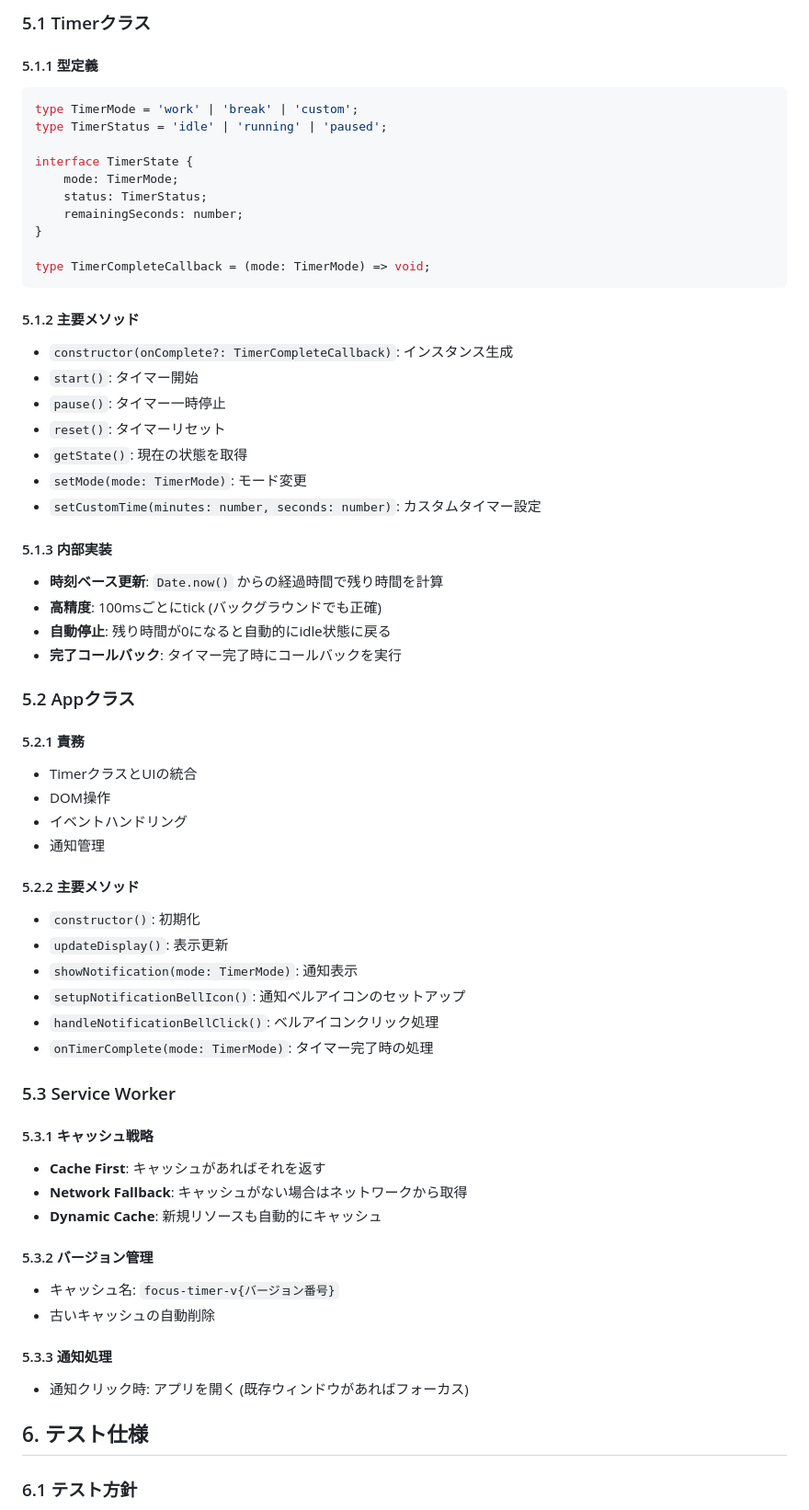
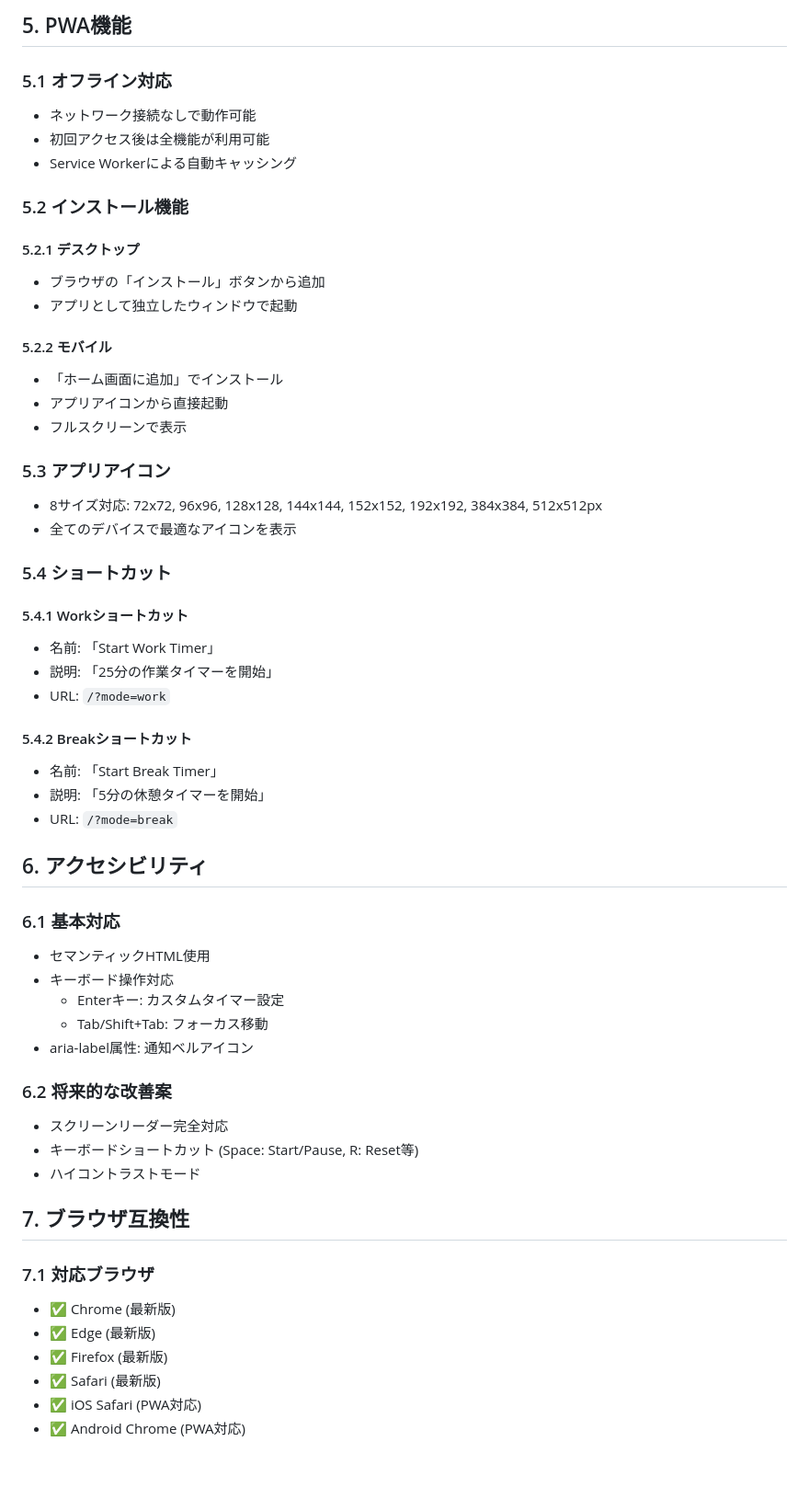
Before and after one commit to hatolife/forcustimer, a Markdown page: SPEC.md, the part around one of its changes. Shown at 92% size. Drawn GitHub-style; blank space fills up the shorter version.

````diff
--- a/SPEC.md
+++ b/SPEC.md
@@ -180,74 +159,68 @@ forcustimer/
 
-### 5.1 Timerクラス
+## 5. PWA機能
 
-#### 5.1.1 型定義
+### 5.1 オフライン対応
 
-```typescript
-type TimerMode = 'work' | 'break' | 'custom';
-type TimerStatus = 'idle' | 'running' | 'paused';
+- ネットワーク接続なしで動作可能
+- 初回アクセス後は全機能が利用可能
+- Service Workerによる自動キャッシング
 
-interface TimerState {
-	mode: TimerMode;
-	status: TimerStatus;
-	remainingSeconds: number;
-}
+### 5.2 インストール機能
 
-type TimerCompleteCallback = (mode: TimerMode) => void;
-```
+#### 5.2.1 デスクトップ
 
-#### 5.1.2 主要メソッド
+- ブラウザの「インストール」ボタンから追加
+- アプリとして独立したウィンドウで起動
 
-- `constructor(onComplete?: TimerCompleteCallback)`: インスタンス生成
-- `start()`: タイマー開始
-- `pause()`: タイマー一時停止
-- `reset()`: タイマーリセット
-- `getState()`: 現在の状態を取得
-- `setMode(mode: TimerMode)`: モード変更
-- `setCustomTime(minutes: number, seconds: number)`: カスタムタイマー設定
+#### 5.2.2 モバイル
 
-#### 5.1.3 内部実装
+- 「ホーム画面に追加」でインストール
+- アプリアイコンから直接起動
+- フルスクリーンで表示
 
-- **時刻ベース更新**: `Date.now()` からの経過時間で残り時間を計算
-- **高精度**: 100msごとにtick (バックグラウンドでも正確)
-- **自動停止**: 残り時間が0になると自動的にidle状態に戻る
-- **完了コールバック**: タイマー完了時にコールバックを実行
+### 5.3 アプリアイコン
 
-### 5.2 Appクラス
+- 8サイズ対応: 72x72, 96x96, 128x128, 144x144, 152x152, 192x192, 384x384, 512x512px
+- 全てのデバイスで最適なアイコンを表示
 
-#### 5.2.1 責務
+### 5.4 ショートカット
 
-- TimerクラスとUIの統合
-- DOM操作
-- イベントハンドリング
-- 通知管理
+#### 5.4.1 Workショートカット
 
-#### 5.2.2 主要メソッド
+- 名前: 「Start Work Timer」
+- 説明: 「25分の作業タイマーを開始」
+- URL: `/?mode=work`
 
-- `constructor()`: 初期化
-- `updateDisplay()`: 表示更新
-- `showNotification(mode: TimerMode)`: 通知表示
-- `setupNotificationBellIcon()`: 通知ベルアイコンのセットアップ
-- `handleNotificationBellClick()`: ベルアイコンクリック処理
-- `onTimerComplete(mode: TimerMode)`: タイマー完了時の処理
+#### 5.4.2 Breakショートカット
 
-### 5.3 Service Worker
+- 名前: 「Start Break Timer」
+- 説明: 「5分の休憩タイマーを開始」
+- URL: `/?mode=break`
 
-#### 5.3.1 キャッシュ戦略
+## 6. アクセシビリティ
 
-- **Cache First**: キャッシュがあればそれを返す
-- **Network Fallback**: キャッシュがない場合はネットワークから取得
-- **Dynamic Cache**: 新規リソースも自動的にキャッシュ
+### 6.1 基本対応
 
-#### 5.3.2 バージョン管理
+- セマンティックHTML使用
+- キーボード操作対応
+  - Enterキー: カスタムタイマー設定
+  - Tab/Shift+Tab: フォーカス移動
+- aria-label属性: 通知ベルアイコン
 
-- キャッシュ名: `focus-timer-v{バージョン番号}`
-- 古いキャッシュの自動削除
+### 6.2 将来的な改善案
 
-#### 5.3.3 通知処理
+- スクリーンリーダー完全対応
+- キーボードショートカット (Space: Start/Pause, R: Reset等)
+- ハイコントラストモード
 
-- 通知クリック時: アプリを開く (既存ウィンドウがあればフォーカス)
+## 7. ブラウザ互換性
 
-## 6. テスト仕様
+### 7.1 対応ブラウザ
 
-### 6.1 テスト方針
+- ✅ Chrome (最新版)
+- ✅ Edge (最新版)
+- ✅ Firefox (最新版)
+- ✅ Safari (最新版)
+- ✅ iOS Safari (PWA対応)
+- ✅ Android Chrome (PWA対応)
 
````
Also changed, not shown: other parts of SPEC.md (+165 -286 lines).
